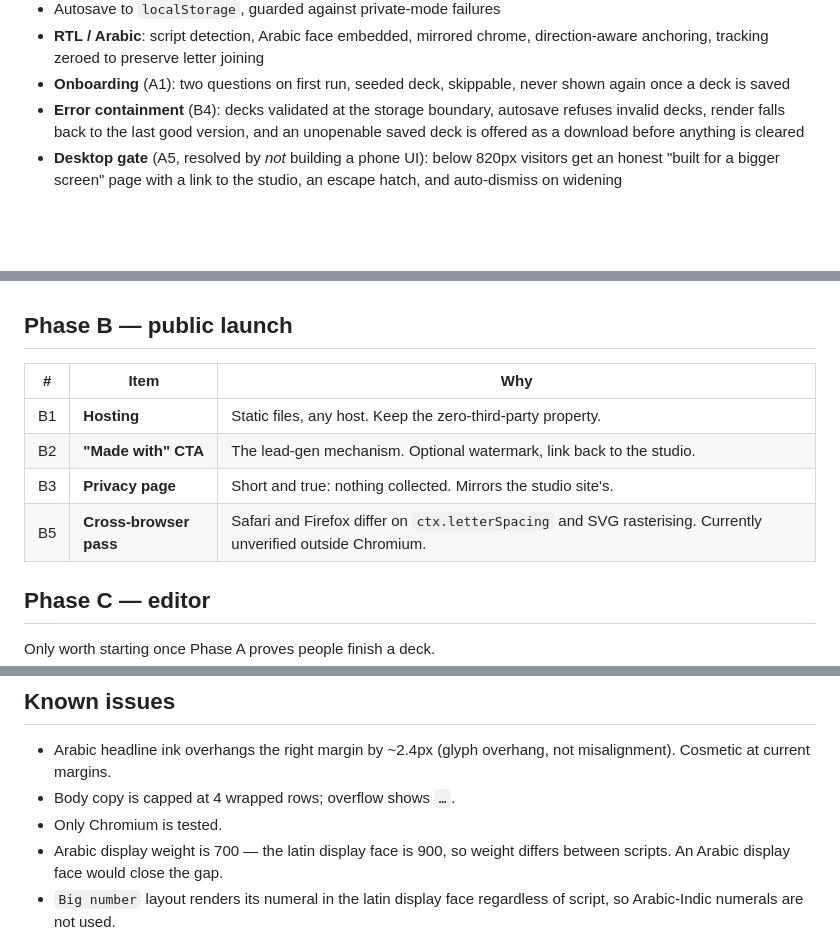
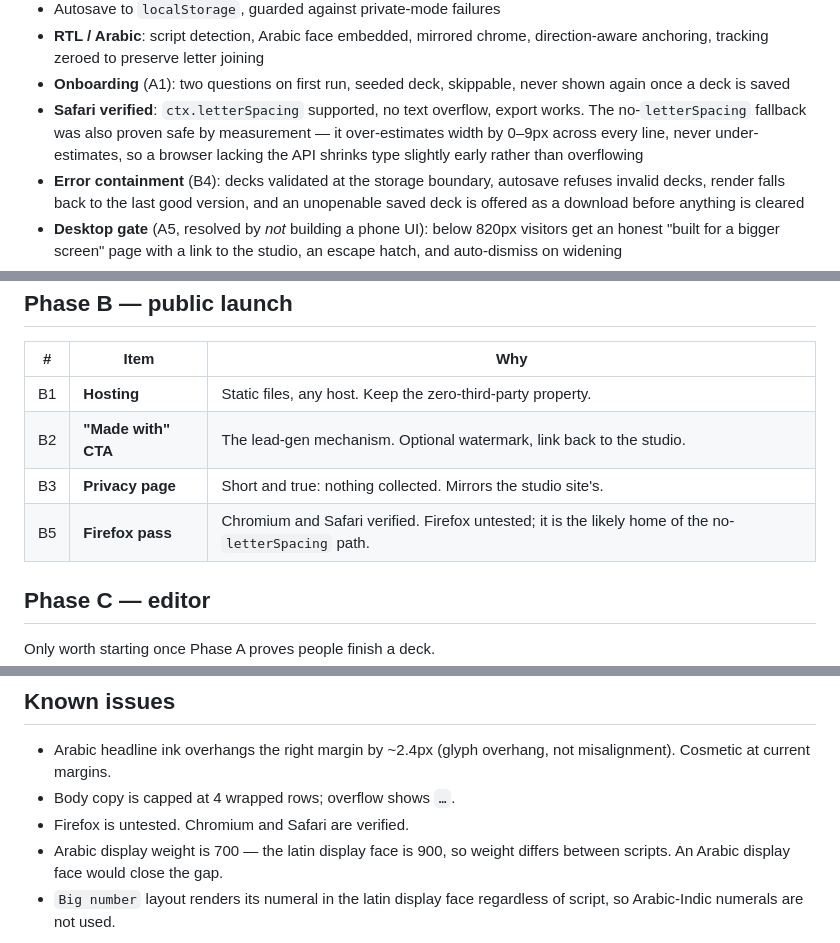
Before and after one commit to moabdallah7/launch-carousel-builder, a Markdown page: ROADMAP.md, 3 parts joined by grey strips. Drawn GitHub-style; blank space fills up the shorter version.

Commit message:
Record Safari verification; prove the letterSpacing fallback is safe
Safari (17.4+) reports ctx.letterSpacing supported, renders with no text
overflow, and exports correctly - so the accurate measurement path ran and the
fallback was never exercised there.

That left the fallback as untested code on the exact browsers most likely to
need it. Rather than wait to discover it in the wild, measured both paths
against every line in a generated deck: the fallback over-estimates width by
0-9px and never under-estimates, because canvas letterSpacing applies tracking
after every character while the fallback applies it between characters.

Over-estimating is the safe direction - a browser without the API shrinks type
slightly earlier than necessary instead of overflowing the frame.

Co-Authored-By: Claude Opus 5 <noreply@anthropic.com>

```diff
--- a/ROADMAP.md
+++ b/ROADMAP.md
@@ -41,6 +41,10 @@ These are decisions already paid for. Changing one is a rewrite, not a tweak.
   direction-aware anchoring, tracking zeroed to preserve letter joining
 - **Onboarding** (A1): two questions on first run, seeded deck, skippable,
   never shown again once a deck is saved
+- **Safari verified**: `ctx.letterSpacing` supported, no text overflow, export
+  works. The no-`letterSpacing` fallback was also proven safe by measurement —
+  it over-estimates width by 0–9px across every line, never under-estimates, so
+  a browser lacking the API shrinks type slightly early rather than overflowing
 - **Error containment** (B4): decks validated at the storage boundary, autosave
   refuses invalid decks, render falls back to the last good version, and an
   unopenable saved deck is offered as a download before anything is cleared
@@ -94,7 +98,7 @@ traffic *and* single-frame export lands.
 | B1 | **Hosting** | Static files, any host. Keep the zero-third-party property. |
 | B2 | **"Made with" CTA** | The lead-gen mechanism. Optional watermark, link back to the studio. |
 | B3 | **Privacy page** | Short and true: nothing collected. Mirrors the studio site's. |
-| B5 | **Cross-browser pass** | Safari and Firefox differ on `ctx.letterSpacing` and SVG rasterising. Currently unverified outside Chromium. |
+| B5 | **Firefox pass** | Chromium and Safari verified. Firefox untested; it is the likely home of the no-`letterSpacing` path. |
 
 ## Phase C — editor
 
@@ -146,7 +150,7 @@ missing is everything that is not type on flat colour:
 - Arabic headline ink overhangs the right margin by ~2.4px (glyph overhang, not
   misalignment). Cosmetic at current margins.
 - Body copy is capped at 4 wrapped rows; overflow shows `…`.
-- Only Chromium is tested.
+- Firefox is untested. Chromium and Safari are verified.
 - Arabic display weight is 700 — the latin display face is 900, so weight differs
   between scripts. An Arabic display face would close the gap.
 - `Big number` layout renders its numeral in the latin display face regardless of
```
